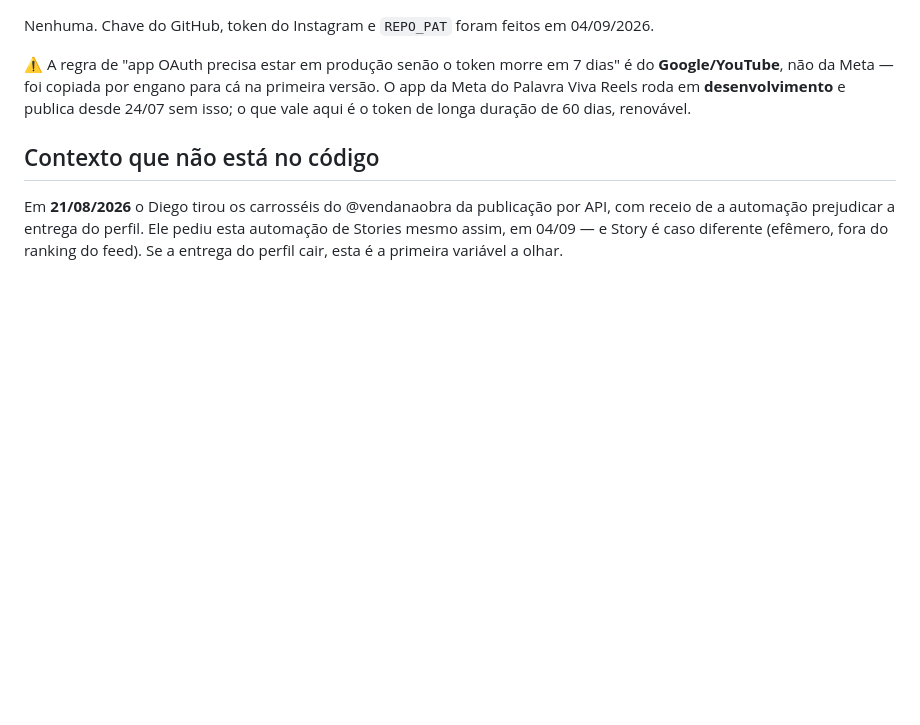
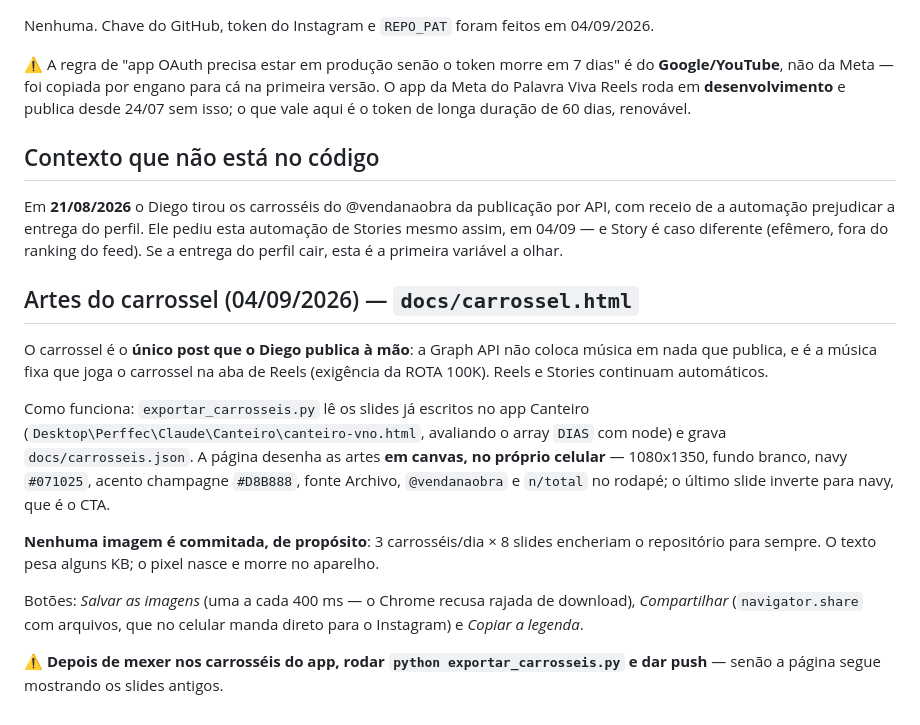
Before and after one commit to diegohenriquemoraes-eng/canteiro-stories, a Markdown page: CLAUDE.md, the part around the change. Drawn GitHub-style; blank space fills up the shorter version.

Commit message:
CLAUDE.md: como funcionam as artes do carrossel

```diff
--- a/CLAUDE.md
+++ b/CLAUDE.md
@@ -203,3 +203,25 @@ API, com receio de a automação prejudicar a entrega do perfil. Ele pediu esta
 automação de Stories mesmo assim, em 04/09 — e Story é caso diferente
 (efêmero, fora do ranking do feed). Se a entrega do perfil cair, esta é a
 primeira variável a olhar.
+
+## Artes do carrossel (04/09/2026) — `docs/carrossel.html`
+
+O carrossel é o **único post que o Diego publica à mão**: a Graph API não coloca música em
+nada que publica, e é a música fixa que joga o carrossel na aba de Reels (exigência da ROTA
+100K). Reels e Stories continuam automáticos.
+
+Como funciona: `exportar_carrosseis.py` lê os slides já escritos no app Canteiro
+(`Desktop\Perffec\Claude\Canteiro\canteiro-vno.html`, avaliando o array `DIAS` com node) e
+grava `docs/carrosseis.json`. A página desenha as artes **em canvas, no próprio celular** —
+1080x1350, fundo branco, navy `#071025`, acento champagne `#D8B888`, fonte Archivo, `@vendanaobra`
+e `n/total` no rodapé; o último slide inverte para navy, que é o CTA.
+
+**Nenhuma imagem é commitada, de propósito**: 3 carrosséis/dia × 8 slides encheriam o repositório
+para sempre. O texto pesa alguns KB; o pixel nasce e morre no aparelho.
+
+Botões: *Salvar as imagens* (uma a cada 400 ms — o Chrome recusa rajada de download),
+*Compartilhar* (`navigator.share` com arquivos, que no celular manda direto para o Instagram) e
+*Copiar a legenda*.
+
+⚠ **Depois de mexer nos carrosséis do app, rodar `python exportar_carrosseis.py` e dar push** —
+senão a página segue mostrando os slides antigos.
```
